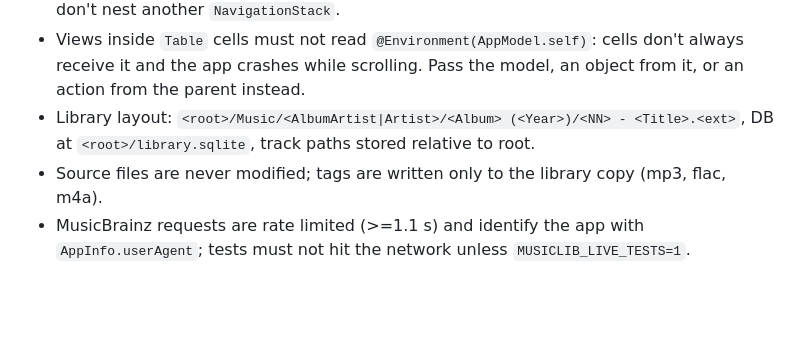
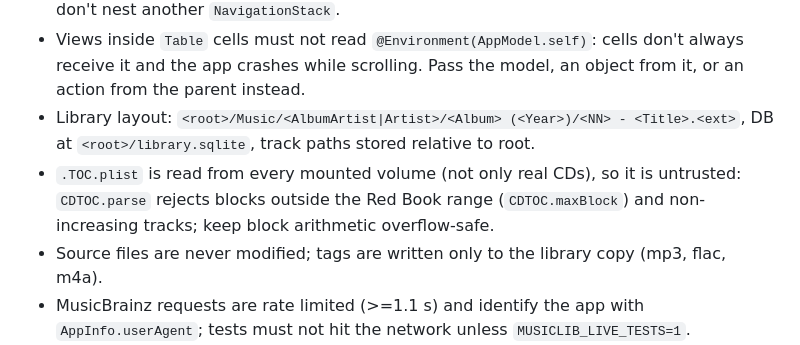
Before and after one commit to davidlago/music-library, a Markdown page: AGENTS.md, the part around the change. Drawn GitHub-style; blank space fills up the shorter version.

Commit message:
Note untrusted .TOC.plist convention in AGENTS.md
Co-Authored-By: Devin AI <158243242+devin-ai-integration[bot]@users.noreply.github.com>

```diff
--- a/AGENTS.md
+++ b/AGENTS.md
@@ -41,5 +41,6 @@ SwiftUI's `@State`/`@Environment` macro plugin is not shipped with the CLT, so t
 - UI layout: the player bar sits below the `NavigationSplitView`, not inside the detail column (views pushed on a `NavigationStack` draw over siblings in their column on macOS). Pages push `AlbumSummary`/`ArtistSummary` onto the single root stack via `NavigationLink(value:)`; don't nest another `NavigationStack`.
 - Views inside `Table` cells must not read `@Environment(AppModel.self)`: cells don't always receive it and the app crashes while scrolling. Pass the model, an object from it, or an action from the parent instead.
 - Library layout: `<root>/Music/<AlbumArtist|Artist>/<Album> (<Year>)/<NN> - <Title>.<ext>`, DB at `<root>/library.sqlite`, track paths stored relative to root.
+- `.TOC.plist` is read from every mounted volume (not only real CDs), so it is untrusted: `CDTOC.parse` rejects blocks outside the Red Book range (`CDTOC.maxBlock`) and non-increasing tracks; keep block arithmetic overflow-safe.
 - Source files are never modified; tags are written only to the library copy (mp3, flac, m4a).
 - MusicBrainz requests are rate limited (>=1.1 s) and identify the app with `AppInfo.userAgent`; tests must not hit the network unless `MUSICLIB_LIVE_TESTS=1`.
```
